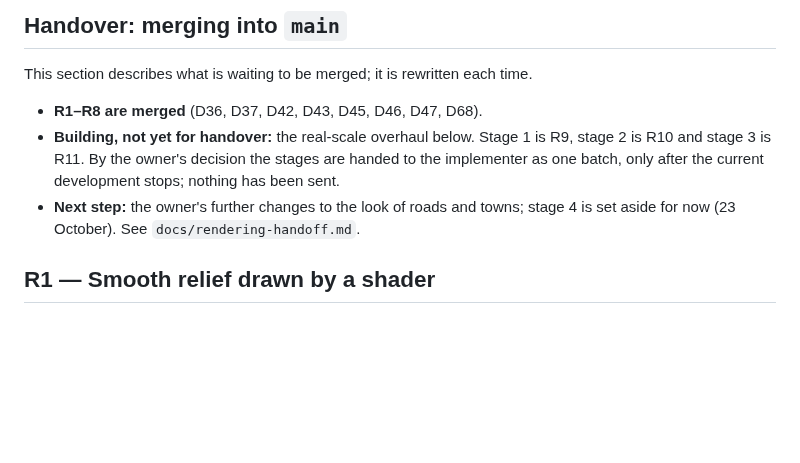
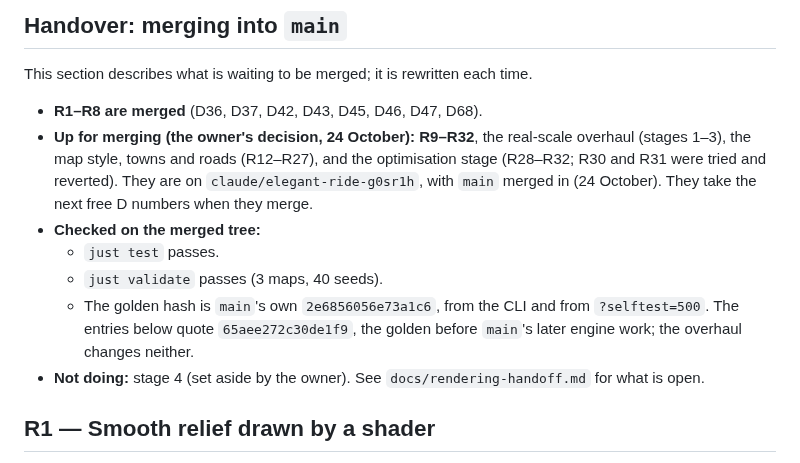
Before and after one commit to tenebrius/Hinterlands, a Markdown page: docs/rendering.md, the part around the change. GitHub-like rendering; blank space fills up the shorter version.

Commit message:
Rendering handover: R9-R32 up for merging into main, checked on the merged tree
Co-Authored-By: Claude Opus 5.5 <noreply@anthropic.com>
Claude-Session: https://claude.ai/code/session_019JLvrDfJBMUAj3p8Jehngj

```diff
--- a/docs/rendering.md
+++ b/docs/rendering.md
@@ -9,8 +9,12 @@ The entries below are numbered R1, R2… so they do not take decision numbers on
 This section describes what is waiting to be merged; it is rewritten each time.
 
 - **R1–R8 are merged** (D36, D37, D42, D43, D45, D46, D47, D68).
-- **Building, not yet for handover:** the real-scale overhaul below. Stage 1 is R9, stage 2 is R10 and stage 3 is R11. By the owner's decision the stages are handed to the implementer as one batch, only after the current development stops; nothing has been sent.
-- **Next step:** the owner's further changes to the look of roads and towns; stage 4 is set aside for now (23 October). See `docs/rendering-handoff.md`.
+- **Up for merging (the owner's decision, 24 October): R9–R32**, the real-scale overhaul (stages 1–3), the map style, towns and roads (R12–R27), and the optimisation stage (R28–R32; R30 and R31 were tried and reverted). They are on `claude/elegant-ride-g0sr1h`, with `main` merged in (24 October). They take the next free D numbers when they merge.
+- **Checked on the merged tree:**
+  - `just test` passes.
+  - `just validate` passes (3 maps, 40 seeds).
+  - The golden hash is `main`'s own `2e6856056e73a1c6`, from the CLI and from `?selftest=500`. The entries below quote `65aee272c30de1f9`, the golden before `main`'s later engine work; the overhaul changes neither.
+- **Not doing:** stage 4 (set aside by the owner). See `docs/rendering-handoff.md` for what is open.
 
 ## R1 — Smooth relief drawn by a shader
 
```
